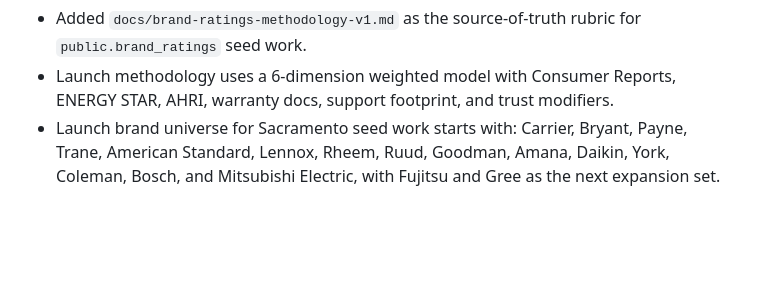
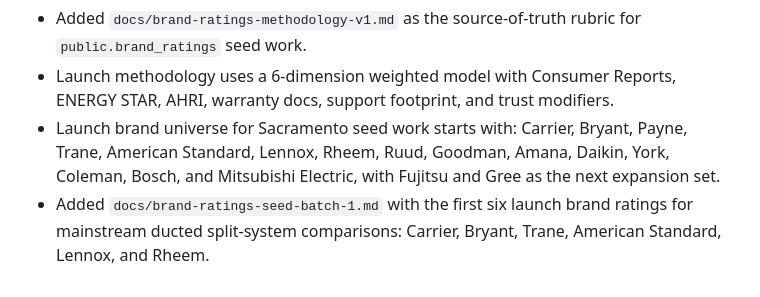
Before and after one commit to mxjarvisbuilds/neighborlywork, a Markdown page: docs/backend-decision-log.md, the part around the change. Rendered like a GitHub page; blank space fills up the shorter version.

```diff
--- a/docs/backend-decision-log.md
+++ b/docs/backend-decision-log.md
@@ -46,3 +46,4 @@
 - Added `docs/brand-ratings-methodology-v1.md` as the source-of-truth rubric for `public.brand_ratings` seed work.
 - Launch methodology uses a 6-dimension weighted model with Consumer Reports, ENERGY STAR, AHRI, warranty docs, support footprint, and trust modifiers.
 - Launch brand universe for Sacramento seed work starts with: Carrier, Bryant, Payne, Trane, American Standard, Lennox, Rheem, Ruud, Goodman, Amana, Daikin, York, Coleman, Bosch, and Mitsubishi Electric, with Fujitsu and Gree as the next expansion set.
+- Added `docs/brand-ratings-seed-batch-1.md` with the first six launch brand ratings for mainstream ducted split-system comparisons: Carrier, Bryant, Trane, American Standard, Lennox, and Rheem.
```
Also changed, not shown: docs/brand-ratings-seed-batch-1.md (added, +102 -0 lines), docs/heartbeat.md (+1 -0 lines).
